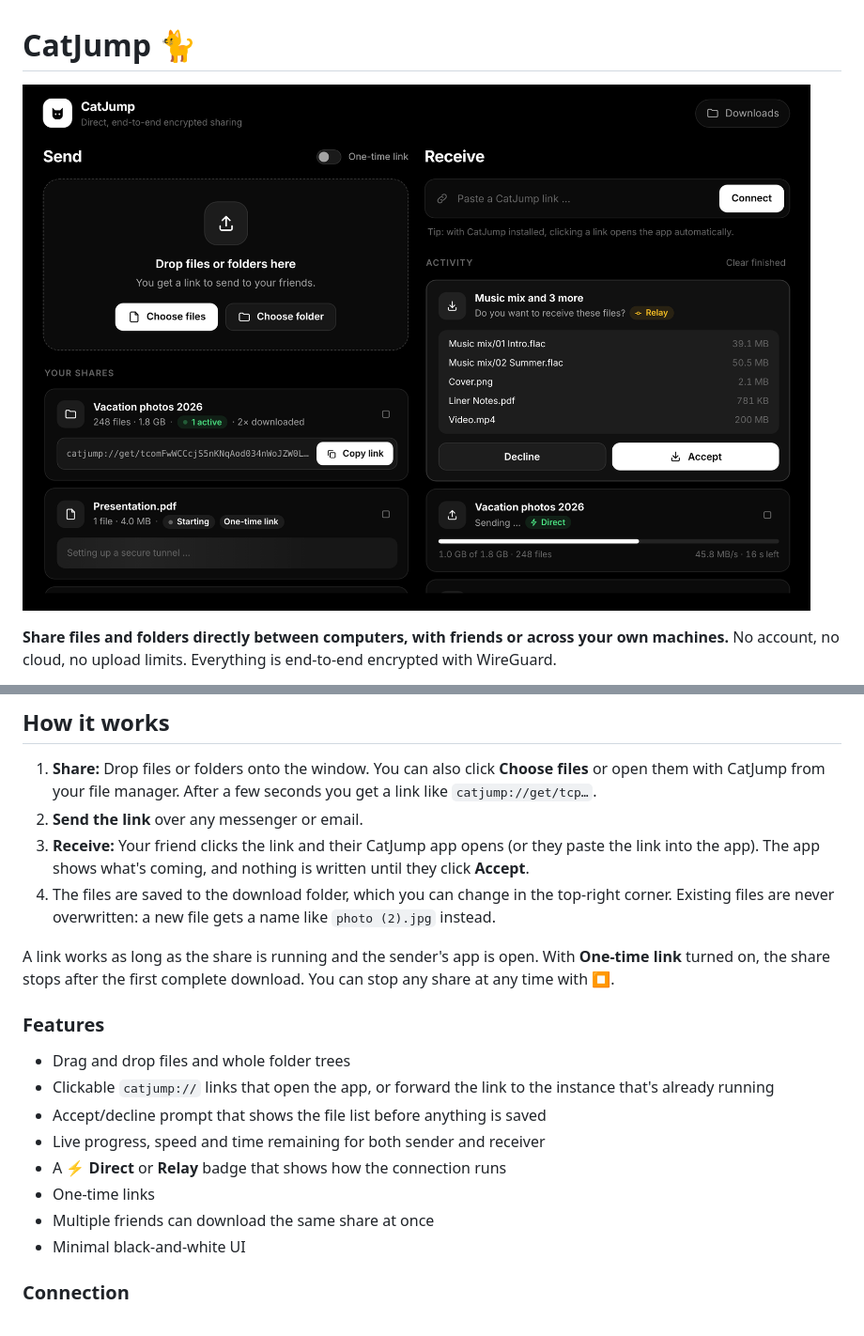
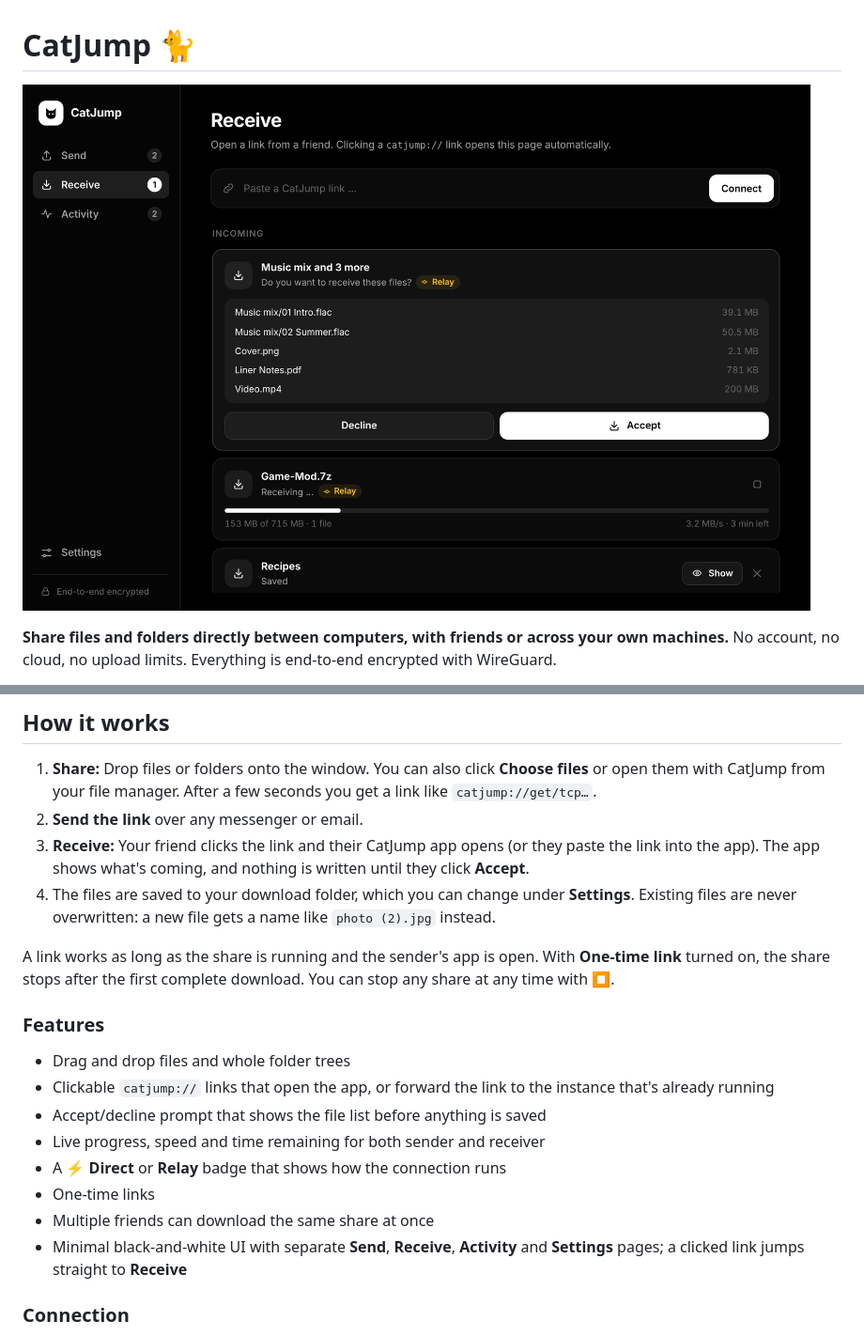
Before and after one commit to Sniphs98/TailcatFileShare, a Markdown page: README.md, 2 parts joined by grey strips. Shown at 94% size. Drawn GitHub-style; pictures changed too: screenshot.png.

```diff
--- a/README.md
+++ b/README.md
@@ -21,8 +21,8 @@ Tailscale account or control plane.
 3. **Receive:** Your friend clicks the link and their CatJump app
    opens (or they paste the link into the app). The app shows what's coming,
    and nothing is written until they click **Accept**.
-4. The files are saved to the download folder, which you can change in the
-   top-right corner. Existing files are never overwritten: a new file gets
+4. The files are saved to your download folder, which you can change under
+   **Settings**. Existing files are never overwritten: a new file gets
    a name like `photo (2).jpg` instead.
 
 A link works as long as the share is running and the sender's app is open.
@@ -39,7 +39,9 @@ download. You can stop any share at any time with ⏹.
 - A **⚡ Direct** or **Relay** badge that shows how the connection runs
 - One-time links
 - Multiple friends can download the same share at once
-- Minimal black-and-white UI
+- Minimal black-and-white UI with separate **Send**, **Receive**,
+  **Activity** and **Settings** pages; a clicked link jumps straight to
+  **Receive**
 
 ### Connection
 
```
Also changed, not shown: 3 other files.
